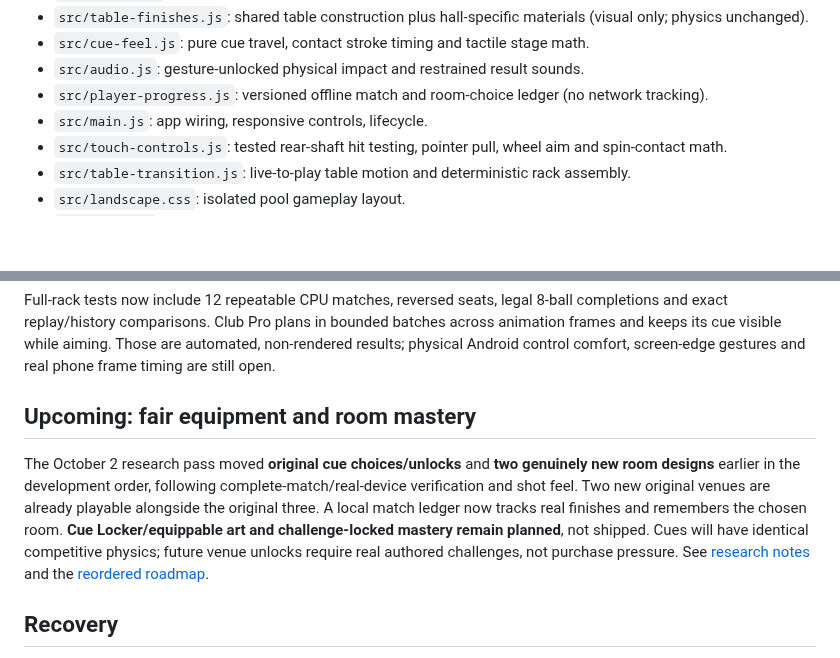
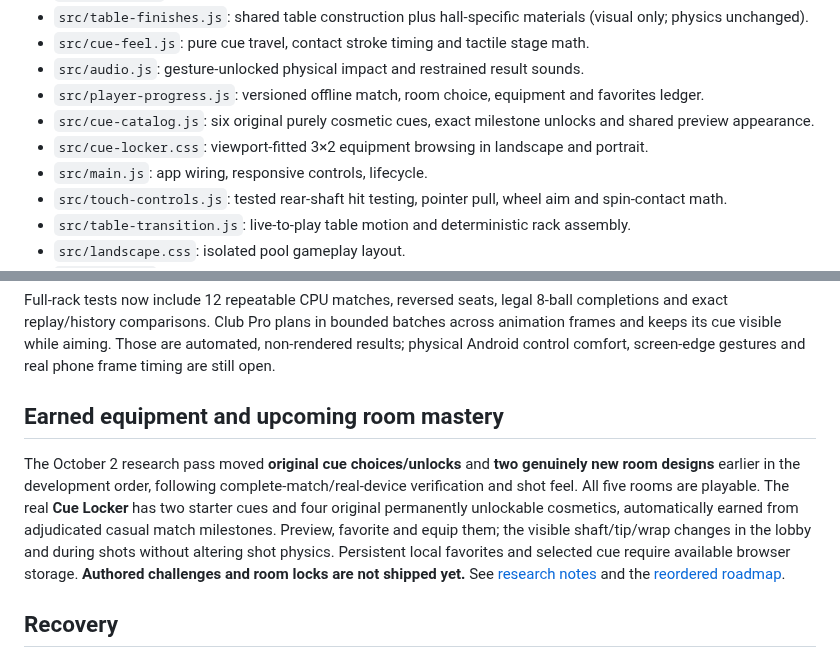
Before and after one commit to builtbysai/Ghost-Ball, a Markdown page: README.md, 2 parts joined by grey strips. Drawn GitHub-style; blank space fills up the shorter version.

Commit message:
Document real Locker controls and distinguish shipped equipment from future mastery

```diff
--- a/README.md
+++ b/README.md
@@ -38,7 +38,9 @@ No dependencies or build step. Code is grouped by responsibility:
 - `src/table-finishes.js`: shared table construction plus hall-specific materials (visual only; physics unchanged).
 - `src/cue-feel.js`: pure cue travel, contact stroke timing and tactile stage math.
 - `src/audio.js`: gesture-unlocked physical impact and restrained result sounds.
-- `src/player-progress.js`: versioned offline match and room-choice ledger (no network tracking).
+- `src/player-progress.js`: versioned offline match, room choice, equipment and favorites ledger.
+- `src/cue-catalog.js`: six original purely cosmetic cues, exact milestone unlocks and shared preview appearance.
+- `src/cue-locker.css`: viewport-fitted 3×2 equipment browsing in landscape and portrait.
 - `src/main.js`: app wiring, responsive controls, lifecycle.
 - `src/touch-controls.js`: tested rear-shaft hit testing, pointer pull, wheel aim and spin-contact math.
 - `src/table-transition.js`: live-to-play table motion and deterministic rack assembly.
@@ -56,9 +58,9 @@ in bounded batches across animation frames and keeps its cue visible while
 aiming. Those are automated, non-rendered results; physical Android control
 comfort, screen-edge gestures and real phone frame timing are still open.
 
-## Upcoming: fair equipment and room mastery
+## Earned equipment and upcoming room mastery
 
-The October 2 research pass moved **original cue choices/unlocks** and **two genuinely new room designs** earlier in the development order, following complete-match/real-device verification and shot feel. Two new original venues are already playable alongside the original three. A local match ledger now tracks real finishes and remembers the chosen room. **Cue Locker/equippable art and challenge-locked mastery remain planned**, not shipped. Cues will have identical competitive physics; future venue unlocks require real authored challenges, not purchase pressure. See [research notes](docs/ENGAGEMENT-RESEARCH.md) and the [reordered roadmap](docs/ROADMAP.md).
+The October 2 research pass moved **original cue choices/unlocks** and **two genuinely new room designs** earlier in the development order, following complete-match/real-device verification and shot feel. All five rooms are playable. The real **Cue Locker** has two starter cues and four original permanently unlockable cosmetics, automatically earned from adjudicated casual match milestones. Preview, favorite and equip them; the visible shaft/tip/wrap changes in the lobby and during shots without altering shot physics. Persistent local favorites and selected cue require available browser storage. **Authored challenges and room locks are not shipped yet.** See [research notes](docs/ENGAGEMENT-RESEARCH.md) and the [reordered roadmap](docs/ROADMAP.md).
 
 ## Recovery
 
```
